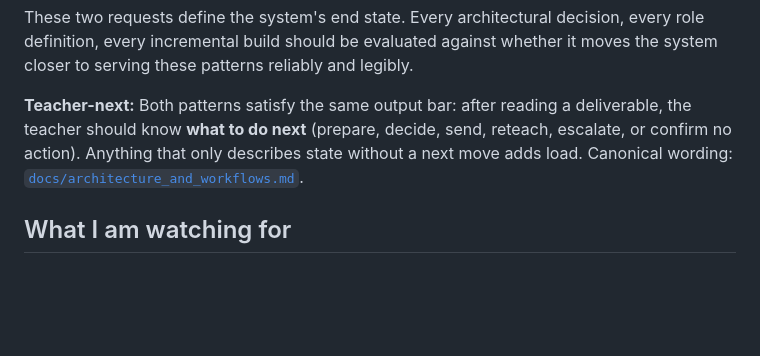
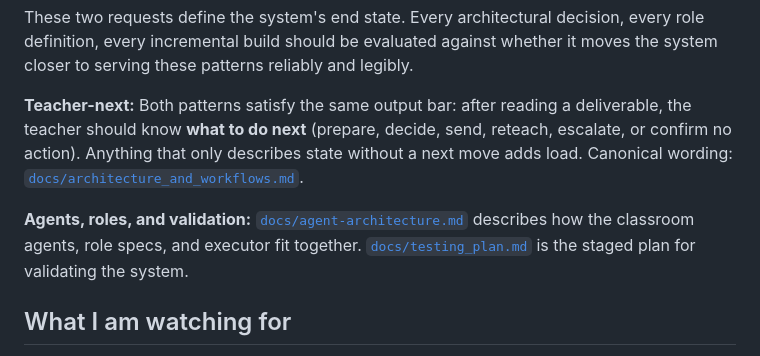
Before and after one commit to MrAllatta/classroom-manager, a Markdown page: docs/co-teacher.md, the part around the change. Drawn GitHub-style; blank space fills up the shorter version.

Commit message:
canonical cot-eacher role points to architecture and testing

```diff
--- a/docs/co-teacher.md
+++ b/docs/co-teacher.md
@@ -68,6 +68,8 @@ The goal is a realistic, sustainable classroom infrastructure. The two canonical
 These two requests define the system's end state. Every architectural decision, every role definition, every incremental build should be evaluated against whether it moves the system closer to serving these patterns reliably and legibly.
 
 **Teacher-next:** Both patterns satisfy the same output bar: after reading a deliverable, the teacher should know **what to do next** (prepare, decide, send, reteach, escalate, or confirm no action). Anything that only describes state without a next move adds load. Canonical wording: [`docs/architecture_and_workflows.md`](architecture_and_workflows.md#teacher-next-bar).
+
+**Agents, roles, and validation:** [`docs/agent-architecture.md`](agent-architecture.md) describes how the classroom agents, role specs, and executor fit together. [`docs/testing_plan.md`](testing_plan.md) is the staged plan for validating the system.
 
 ## What I am watching for
 
```
